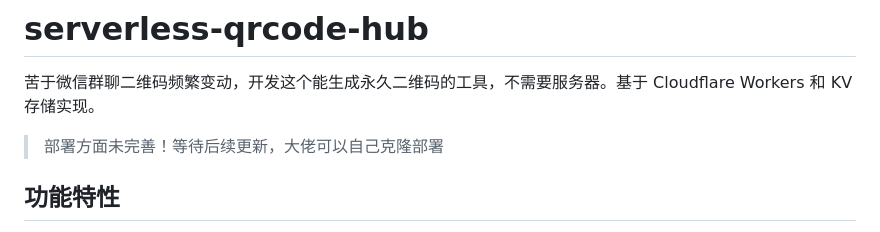
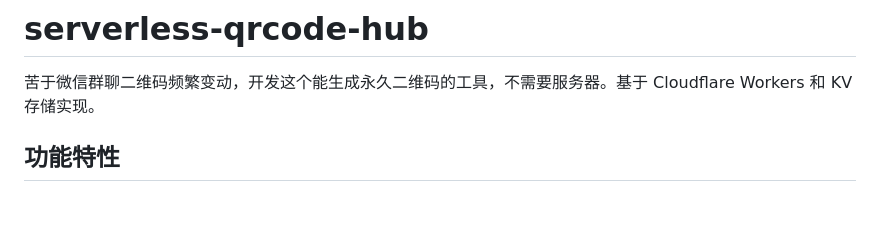
Before and after one commit to zzkkx1/serverless-qrcode-hub, a Markdown page: README.md, the part around the change. GitHub-like rendering; blank space fills up the shorter version.

```diff
--- a/README.md
+++ b/README.md
@@ -1,8 +1,6 @@
 # serverless-qrcode-hub
 
 苦于微信群聊二维码频繁变动，开发这个能生成永久二维码的工具，不需要服务器。基于 Cloudflare Workers 和 KV 存储实现。
-
-> 部署方面未完善！等待后续更新，大佬可以自己克隆部署
 
 ## 功能特性
 
```
